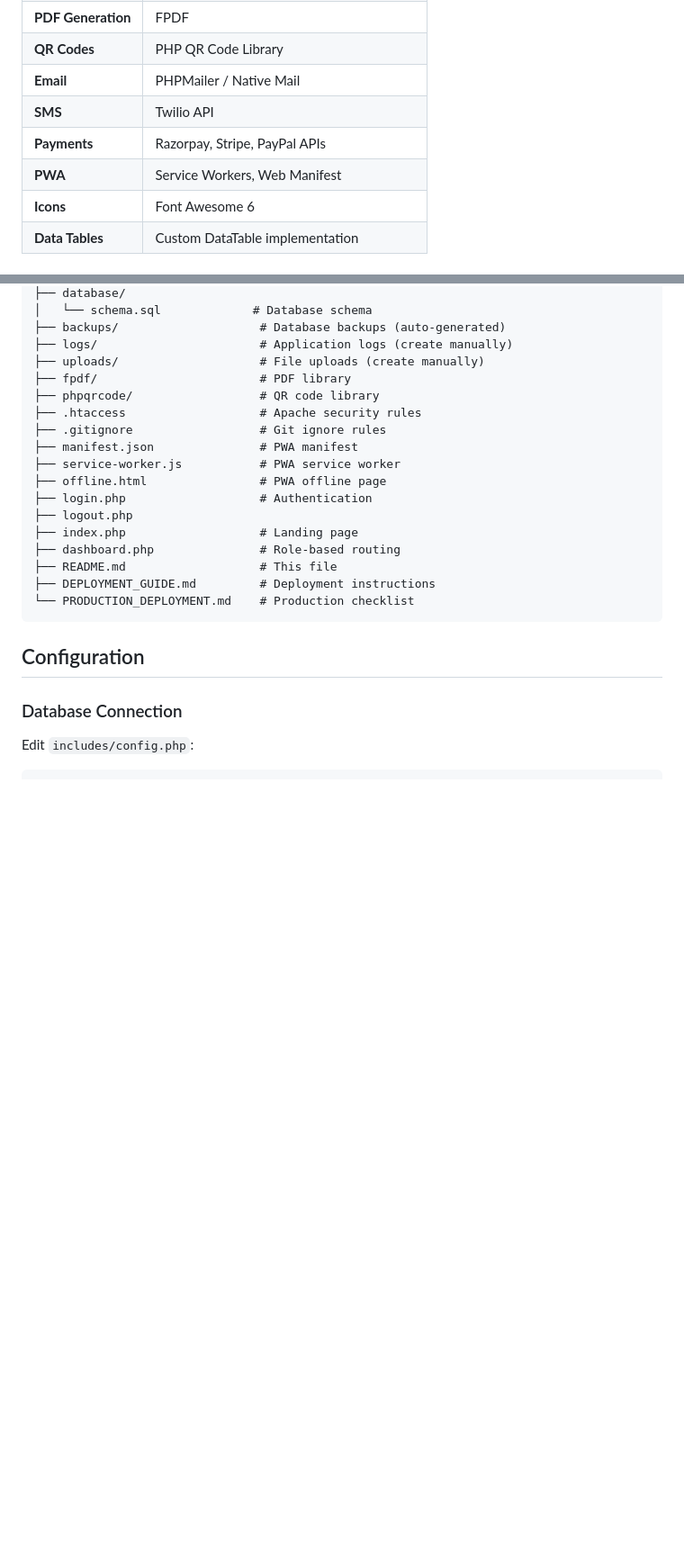
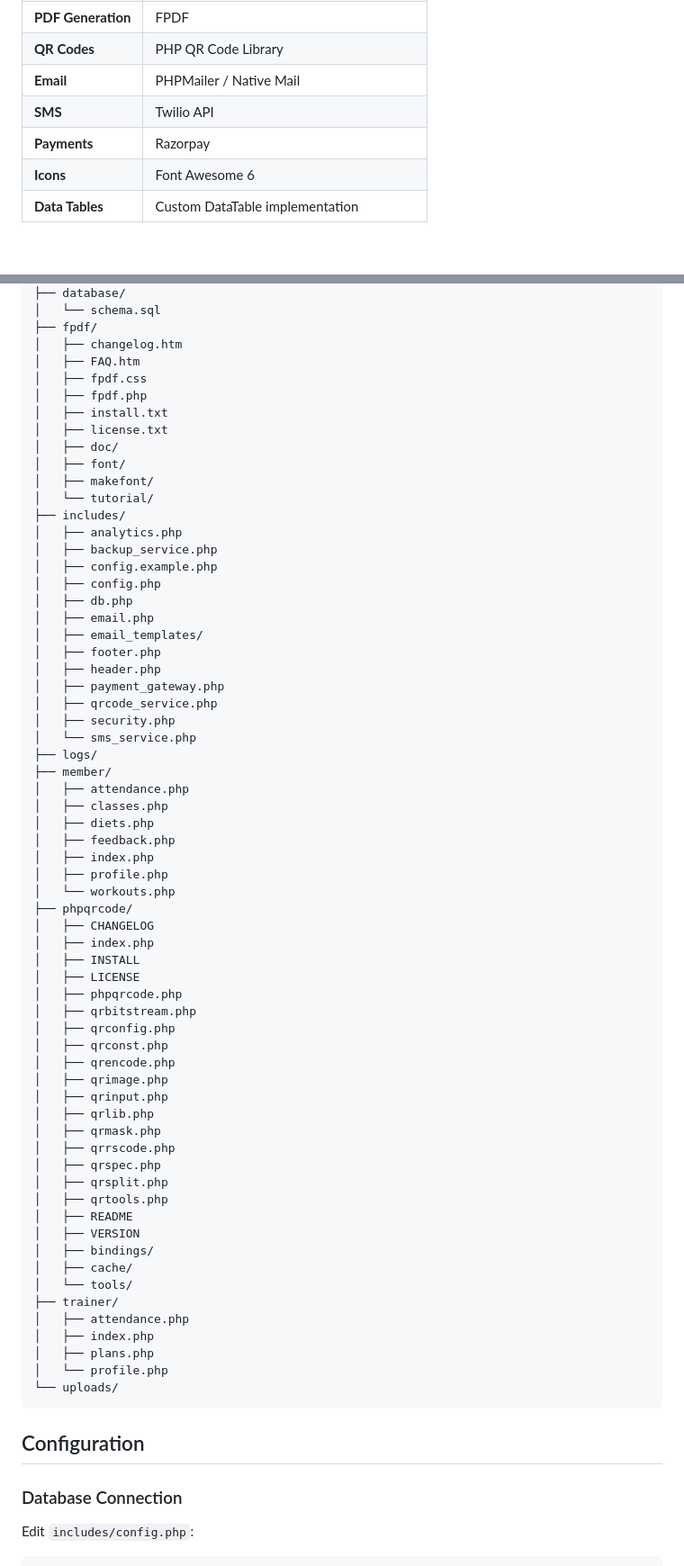
Before and after one commit to Piyush3155/gms, a Markdown page: README.md, 2 parts joined by grey strips. Shown: that part at 90% size. Drawn GitHub-style; blank space fills up the shorter version.

````diff
--- a/README.md
+++ b/README.md
@@ -121,8 +119,7 @@ This system includes enterprise-level features and is optimized for production d
 | **QR Codes** | PHP QR Code Library |
 | **Email** | PHPMailer / Native Mail |
 | **SMS** | Twilio API |
-| **Payments** | Razorpay, Stripe, PayPal APIs |
-| **PWA** | Service Workers, Web Manifest |
+| **Payments** | Razorpay|
 | **Icons** | Font Awesome 6 |
 | **Data Tables** | Custom DataTable implementation |
 
@@ -230,22 +260,68 @@ gms/
 ├── database/
-│   └── schema.sql             # Database schema
-├── backups/                    # Database backups (auto-generated)
-├── logs/                       # Application logs (create manually)
-├── uploads/                    # File uploads (create manually)
-├── fpdf/                       # PDF library
-├── phpqrcode/                  # QR code library
-├── .htaccess                   # Apache security rules
-├── .gitignore                  # Git ignore rules
-├── manifest.json               # PWA manifest
-├── service-worker.js           # PWA service worker
-├── offline.html                # PWA offline page
-├── login.php                   # Authentication
-├── logout.php
-├── index.php                   # Landing page
-├── dashboard.php               # Role-based routing
-├── README.md                   # This file
-├── DEPLOYMENT_GUIDE.md         # Deployment instructions
-└── PRODUCTION_DEPLOYMENT.md    # Production checklist
+│   └── schema.sql
+├── fpdf/
+│   ├── changelog.htm
+│   ├── FAQ.htm
+│   ├── fpdf.css
+│   ├── fpdf.php
+│   ├── install.txt
+│   ├── license.txt
+│   ├── doc/
+│   ├── font/
+│   ├── makefont/
+│   └── tutorial/
+├── includes/
+│   ├── analytics.php
+│   ├── backup_service.php
+│   ├── config.example.php
+│   ├── config.php
+│   ├── db.php
+│   ├── email.php
+│   ├── email_templates/
+│   ├── footer.php
+│   ├── header.php
+│   ├── payment_gateway.php
+│   ├── qrcode_service.php
+│   ├── security.php
+│   └── sms_service.php
+├── logs/
+├── member/
+│   ├── attendance.php
+│   ├── classes.php
+│   ├── diets.php
+│   ├── feedback.php
+│   ├── index.php
+│   ├── profile.php
+│   └── workouts.php
+├── phpqrcode/
+│   ├── CHANGELOG
+│   ├── index.php
+│   ├── INSTALL
+│   ├── LICENSE
+│   ├── phpqrcode.php
+│   ├── qrbitstream.php
+│   ├── qrconfig.php
+│   ├── qrconst.php
+│   ├── qrencode.php
+│   ├── qrimage.php
+│   ├── qrinput.php
+│   ├── qrlib.php
+│   ├── qrmask.php
+│   ├── qrrscode.php
+│   ├── qrspec.php
+│   ├── qrsplit.php
+│   ├── qrtools.php
+│   ├── README
+│   ├── VERSION
+│   ├── bindings/
+│   ├── cache/
+│   └── tools/
+├── trainer/
+│   ├── attendance.php
+│   ├── index.php
+│   ├── plans.php
+│   └── profile.php
+└── uploads/
 ```
 
 ## Configuration
````
Also changed, not shown: other parts of README.md (+74 -74 lines).
